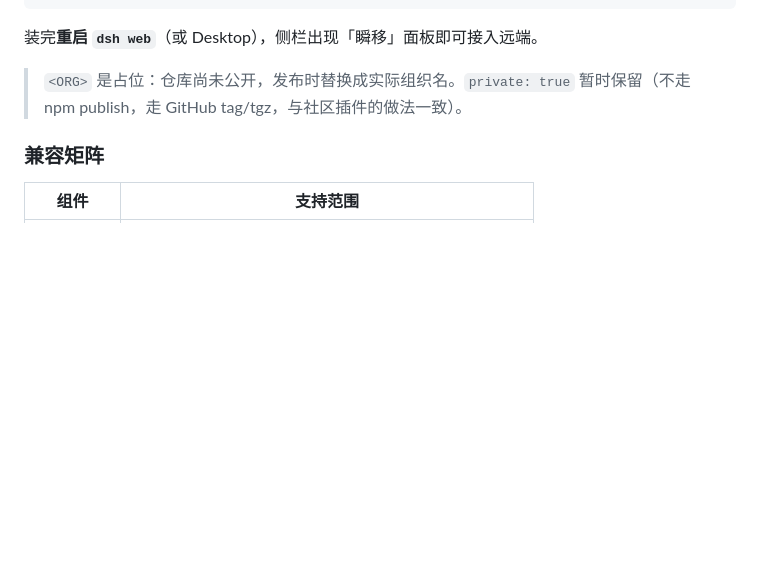
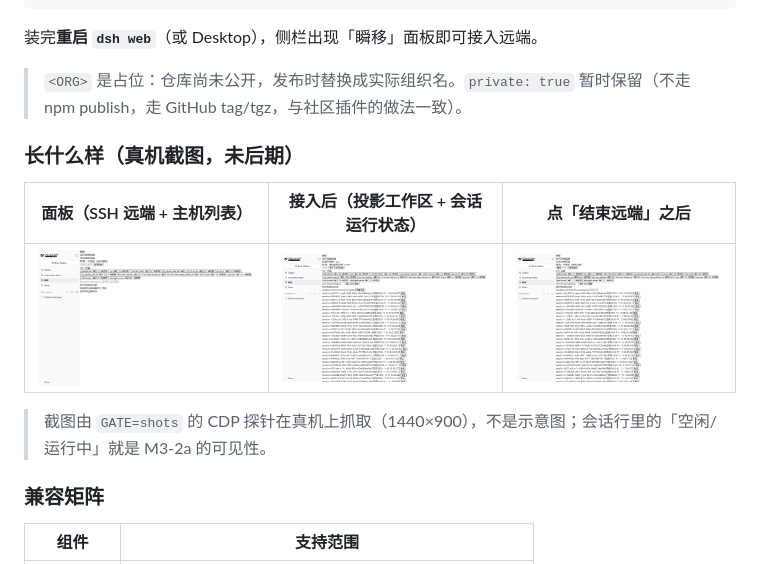
Before and after one commit to CodingRookie98/dsh-remote-cr, a Markdown page: README.md, the part around the change. Drawn GitHub-style; pictures changed too: docs/assets/panel-connected.png (added), docs/assets/panel-ssh.png (added), docs/assets/panel-stopped.png (added); blank space fills up the shorter version.

Commit message:
docs(release): README 真机截图 + 上架材料（M3-3）
截图由 GATE=shots 的 CDP 探针真机抓取（1440x900，已关 DSH 首次引导弹窗）；上架材料含一句话、分类、与 A 型的差异表、安装命令、兼容矩阵、已知限制与人工提交步骤。

```diff
--- a/README.md
+++ b/README.md
@@ -50,6 +50,14 @@ dsh plugin --profile web add 'dsh-remote-cr@link:D:/workspace/projects/dsh-remot
 装完**重启 `dsh web`**（或 Desktop），侧栏出现「瞬移」面板即可接入远端。
 
 > `<ORG>` 是占位：仓库尚未公开，发布时替换成实际组织名。`private: true` 暂时保留（不走 npm publish，走 GitHub tag/tgz，与社区插件的做法一致）。
+
+### 长什么样（真机截图，未后期）
+
+| 面板（SSH 远端 + 主机列表） | 接入后（投影工作区 + 会话运行状态） | 点「结束远端」之后 |
+|---|---|---|
+| ![SSH 面板](./docs/assets/panel-ssh.png) | ![接入后](./docs/assets/panel-connected.png) | ![结束后](./docs/assets/panel-stopped.png) |
+
+> 截图由 `GATE=shots` 的 CDP 探针在真机上抓取（1440×900），不是示意图；会话行里的「空闲/运行中」就是 M3-2a 的可见性。
 
 ### 兼容矩阵
 
```
Also changed, not shown: docs/release/plugin-listing.md (added, +58 -0 lines), 2 other files.
